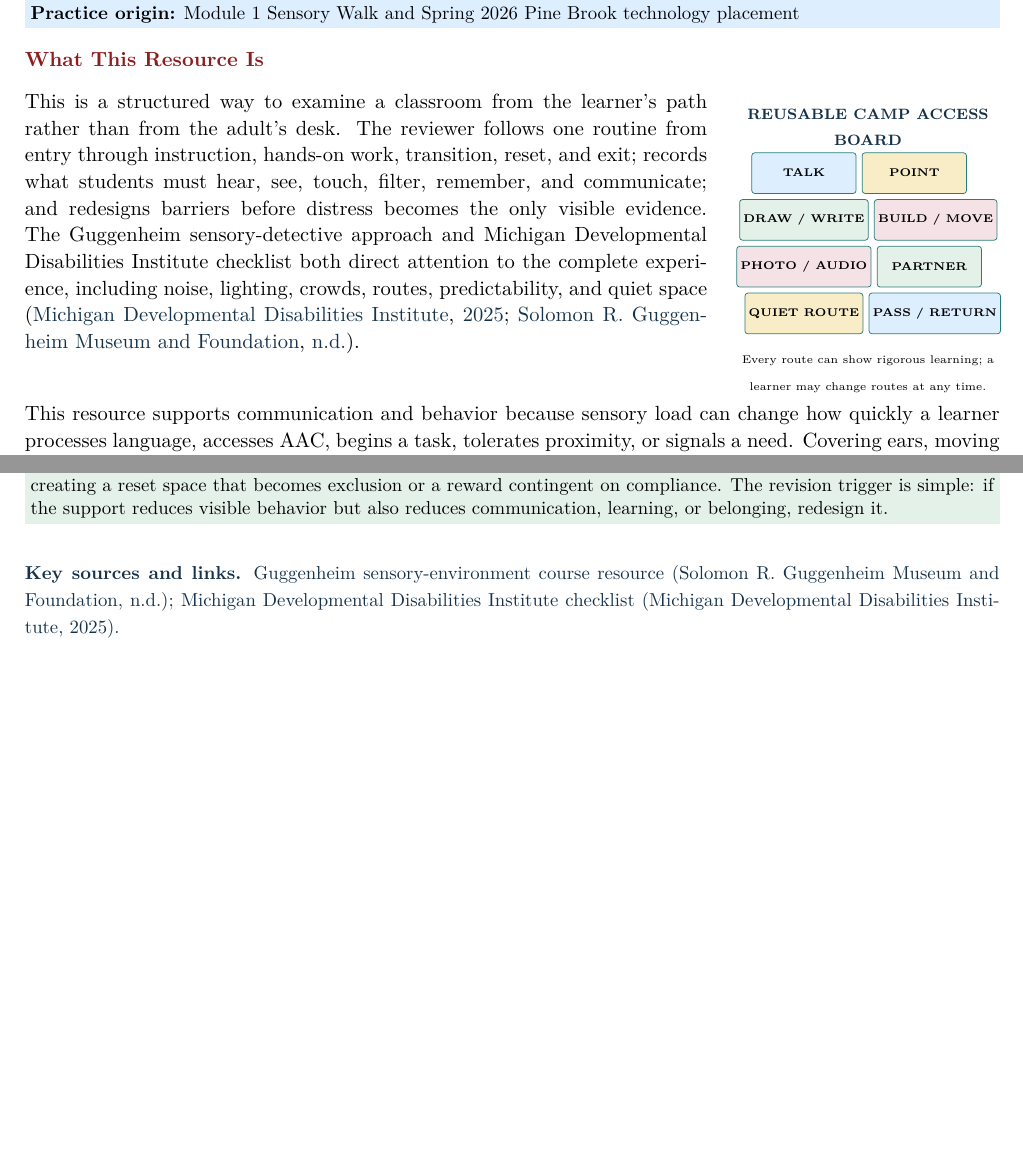
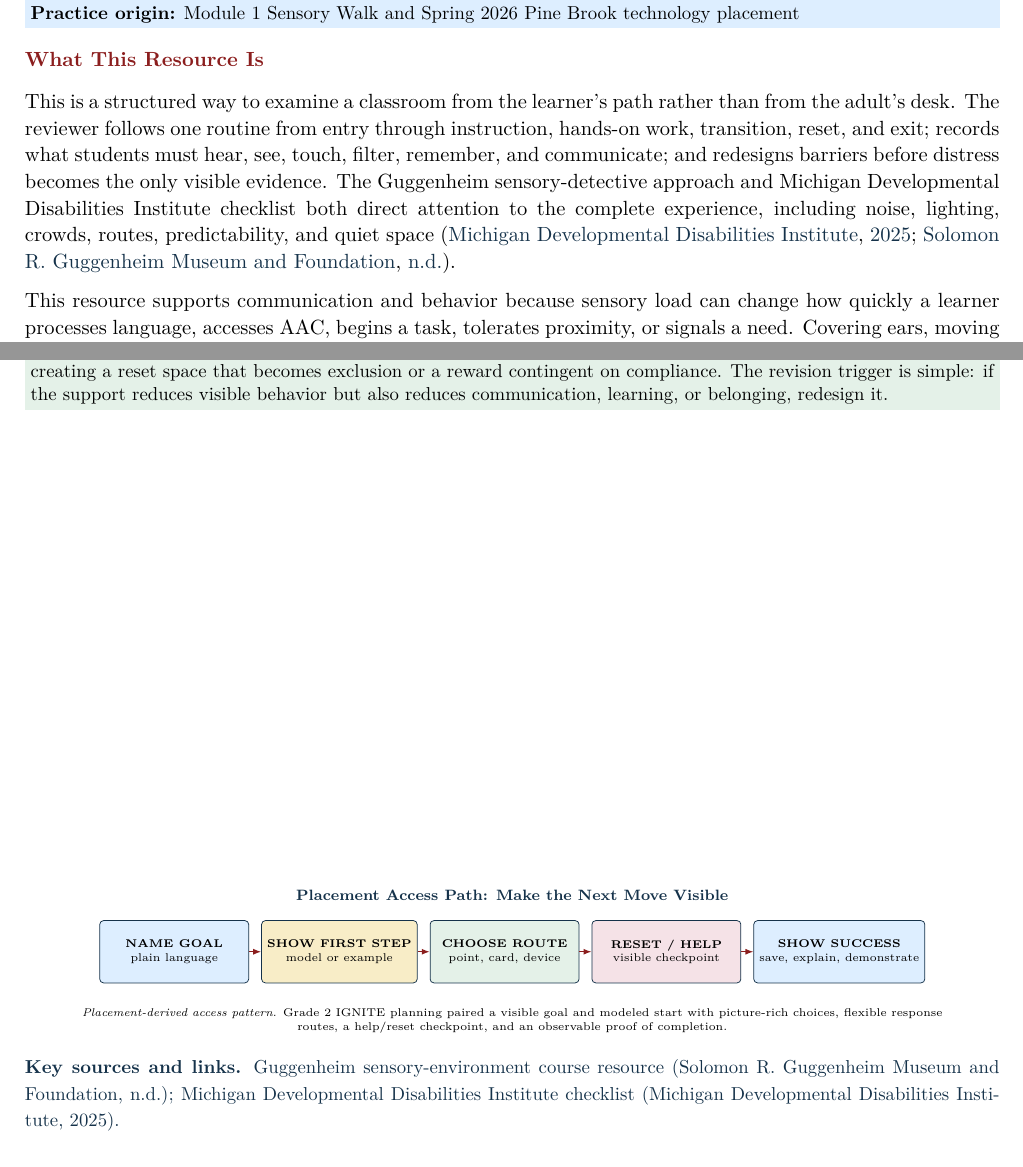
Before and after one commit to pzg8794/EDE448, a LaTeX document (portfolio/latex/main.tex, which reads portfolio/latex/resources/01-sensory-access.tex): two parts of pages 5 and 6 of 26, joined at a grey line, cut so that both start at the same text, the shorter picture padded with empty space. Compiled offline with pdfLaTeX.

Commit message:
Sync Resource 1 visual pass from portfolio

```diff
--- a/portfolio/latex/resources/01-sensory-access.tex
+++ b/portfolio/latex/resources/01-sensory-access.tex
@@ -3,31 +3,7 @@
 \vspace{-0.5cm}
 \toolsection{What This Resource Is}
 
-\noindent
-\begin{minipage}[t]{0.70\textwidth}
 This is a structured way to examine a classroom from the learner's path rather than from the adult's desk. The reviewer follows one routine from entry through instruction, hands-on work, transition, reset, and exit; records what students must hear, see, touch, filter, remember, and communicate; and redesigns barriers before distress becomes the only visible evidence. The Guggenheim sensory-detective approach and Michigan Developmental Disabilities Institute checklist both direct attention to the complete experience, including noise, lighting, crowds, routes, predictability, and quiet space \citep{guggenheimSensory,michigan2025sensory}.
-\end{minipage}\hfill
-\begin{minipage}[t]{0.27\textwidth}
-\centering
-{\scriptsize\bfseries\color{DeepNavy}REUSABLE CAMP ACCESS BOARD}\par
-\vspace{0.035in}
-\begin{tikzpicture}[
-  route/.style={draw=MidTeal, rounded corners=1.5pt, minimum width=0.77in,
-    minimum height=0.30in, align=center, font=\tiny\bfseries, inner sep=2pt}
-]
-\node[route, fill=SoftBlue] (talk) {TALK};
-\node[route, fill=SoftGold, right=0.04in of talk] (point) {POINT};
-\node[route, fill=SoftGreen, below=0.04in of talk] (draw) {DRAW / WRITE};
-\node[route, fill=SoftRose, right=0.04in of draw] (build) {BUILD / MOVE};
-\node[route, fill=SoftRose, below=0.04in of draw] (photo) {PHOTO / AUDIO};
-\node[route, fill=SoftGreen, right=0.04in of photo] (partner) {PARTNER};
-\node[route, fill=SoftGold, below=0.04in of photo] (quiet) {QUIET ROUTE};
-\node[route, fill=SoftBlue, right=0.04in of quiet] (pass) {PASS / RETURN};
-\end{tikzpicture}
-
-\vspace{0.02in}
-{\tiny Every route can show rigorous learning; a learner may change routes at any time.}
-\end{minipage}
 
 This resource supports communication and behavior because sensory load can change how quickly a learner processes language, accesses AAC, begins a task, tolerates proximity, or signals a need. Covering ears, moving away, repeating a question, holding onto a familiar tool, or declining a transition may communicate an environmental mismatch rather than defiance.
 
@@ -72,4 +48,28 @@ Exit and review & What the student could access, avoid, communicate, and influen
 
 \adaptationbox{Sensory-friendliness varies by person, activity, time, pain, fatigue, culture, and prior experience. A checklist cannot prescribe headphones, dim lighting, or breaks for everyone. Reviewers should also avoid creating a reset space that becomes exclusion or a reward contingent on compliance. The revision trigger is simple: if the support reduces visible behavior but also reduces communication, learning, or belonging, redesign it.}
 
+\vfill
+\begin{center}
+{\scriptsize\bfseries\color{DeepNavy}Placement Access Path: Make the Next Move Visible}\par
+\vspace{0.035in}
+\begin{tikzpicture}[
+  access/.style={draw=DeepNavy, rounded corners=2pt, minimum width=1.10in,
+    minimum height=0.46in, align=center, font=\tiny, inner sep=3pt},
+  next/.style={-{Latex[length=1.5mm]}, line width=0.65pt, draw=PrimaryRed}
+]
+\node[access, fill=SoftBlue] (goal) {\textbf{NAME GOAL}\\plain language};
+\node[access, fill=SoftGold, right=0.09in of goal] (show) {\textbf{SHOW FIRST STEP}\\model or example};
+\node[access, fill=SoftGreen, right=0.09in of show] (route) {\textbf{CHOOSE ROUTE}\\point, card, device};
+\node[access, fill=SoftRose, right=0.09in of route] (reset) {\textbf{RESET / HELP}\\visible checkpoint};
+\node[access, fill=SoftBlue, right=0.09in of reset] (proof) {\textbf{SHOW SUCCESS}\\save, explain, demonstrate};
+\draw[next] (goal) -- (show);
+\draw[next] (show) -- (route);
+\draw[next] (route) -- (reset);
+\draw[next] (reset) -- (proof);
+\end{tikzpicture}
+
+\vspace{0.025in}
+\parbox{0.92\textwidth}{\centering\tiny\textit{Placement-derived access pattern.} Grade 2 IGNITE planning paired a visible goal and modeled start with picture-rich choices, flexible response routes, a help/reset checkpoint, and an observable proof of completion.}
+\end{center}
+
 \sourcebox{Guggenheim sensory-environment course resource \citep{guggenheimSensory}; Michigan Developmental Disabilities Institute checklist \citep{michigan2025sensory}.}
```
